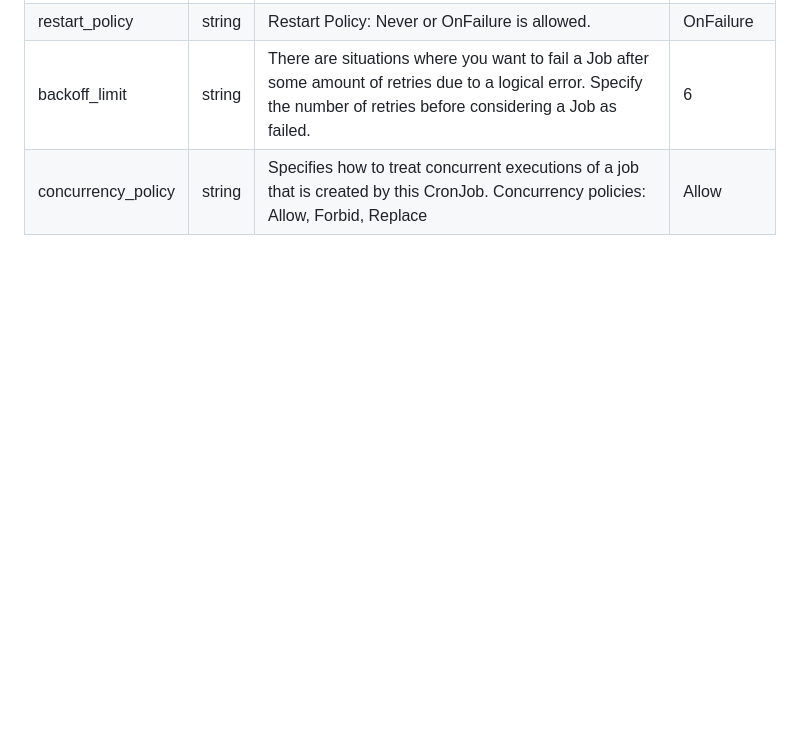
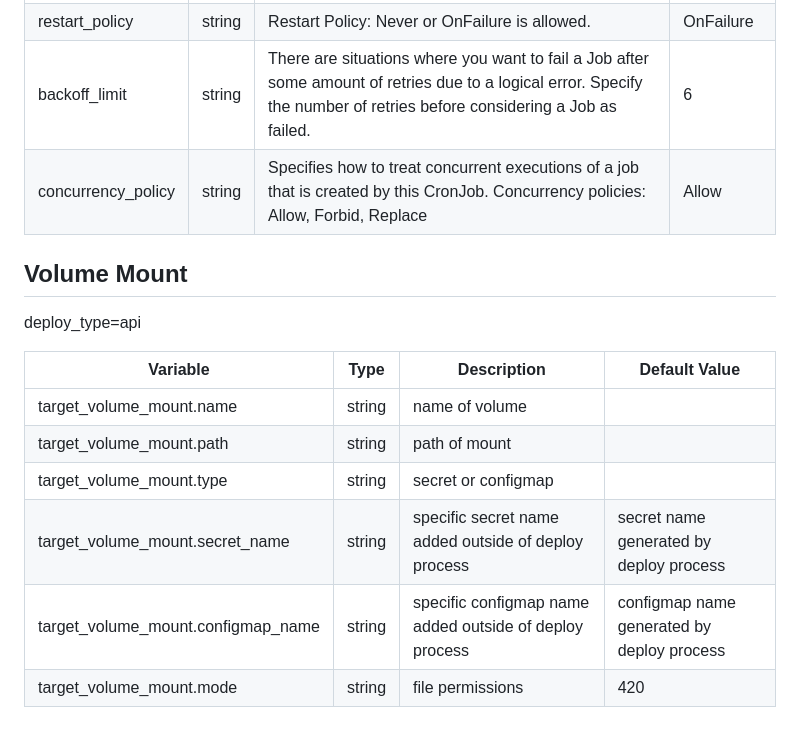
Before and after one commit to harvard-huit/hapi-k8s-deploy, a Markdown page: README.md, the part around the change. Rendered like a GitHub page; blank space fills up the shorter version.

Commit message:
updated docs and variables

```diff
--- a/README.md
+++ b/README.md
@@ -82,3 +82,15 @@ job_interval| string | [Cron Syntax](https://en.wikipedia.org/wiki/Cron) if job_
 restart_policy | string | Restart Policy: Never or OnFailure is allowed. | OnFailure
 backoff_limit | string | There are situations where you want to fail a Job after some amount of retries due to a logical error. Specify the number of retries before considering a Job as failed. | 6
 concurrency_policy| string |  Specifies how to treat concurrent executions of a job that is created by this CronJob. Concurrency policies: Allow, Forbid, Replace | Allow
+
+## Volume Mount
+deploy_type=api
+
+Variable | Type | Description | Default Value
+-------- | ---- | ----------- | -------------
+target_volume_mount.name | string | name of volume |
+target_volume_mount.path | string | path of mount |
+target_volume_mount.type | string| secret or configmap|
+target_volume_mount.secret_name | string | specific secret name added outside of deploy process| secret name generated by deploy process
+target_volume_mount.configmap_name | string | specific configmap name added outside of deploy process| configmap name generated by deploy process
+target_volume_mount.mode | string | file permissions | 420
```
